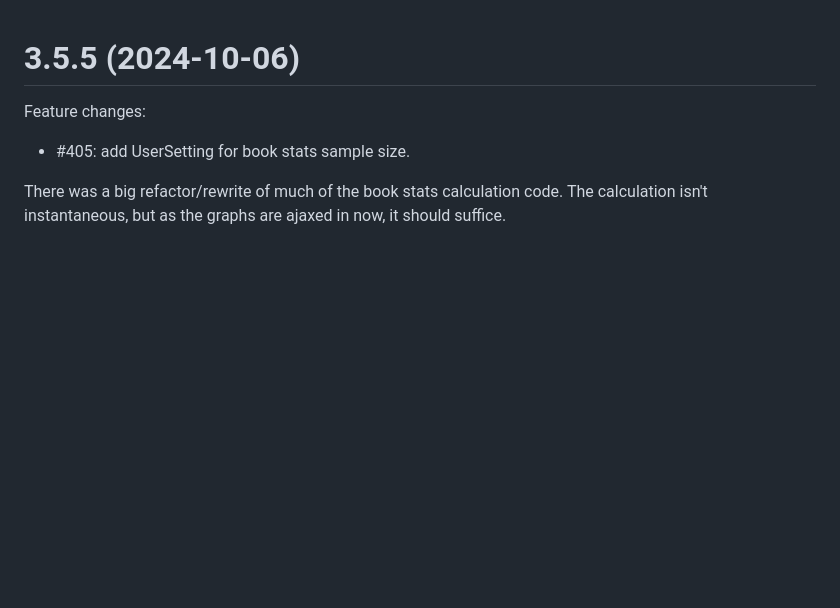
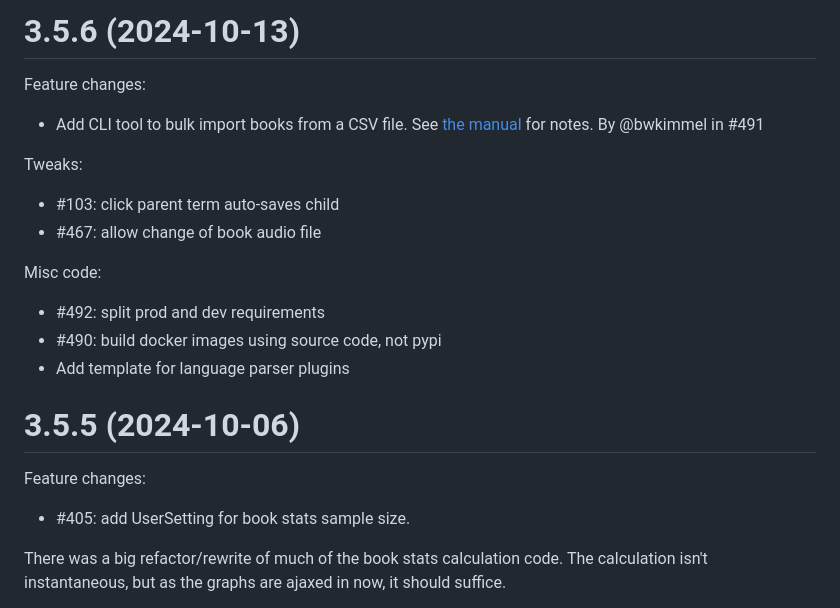
Before and after one commit to LuteOrg/lute-v3, a Markdown page: docs/CHANGELOG.md, the part around the change. GitHub-like rendering; blank space fills up the shorter version.

Commit message:
Changelog.

```diff
--- a/docs/CHANGELOG.md
+++ b/docs/CHANGELOG.md
@@ -1,3 +1,21 @@
+
+# 3.5.6 (2024-10-13)
+
+Feature changes:
+
+* Add CLI tool to bulk import books from a CSV file.  See [the manual](https://luteorg.github.io/lute-manual/usage/command-line-jobs.html) for notes.  By @bwkimmel in #491
+
+Tweaks:
+
+* #103: click parent term auto-saves child
+* #467: allow change of book audio file
+
+Misc code:
+
+* #492: split prod and dev requirements
+* #490: build docker images using source code, not pypi
+* Add template for language parser plugins
+
 
 # 3.5.5 (2024-10-06)
 
```
